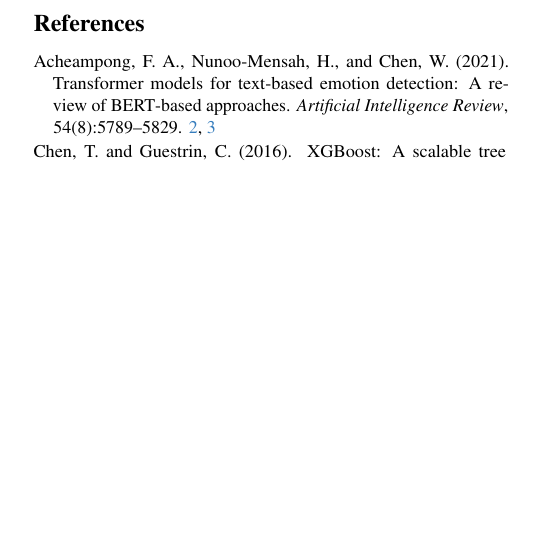
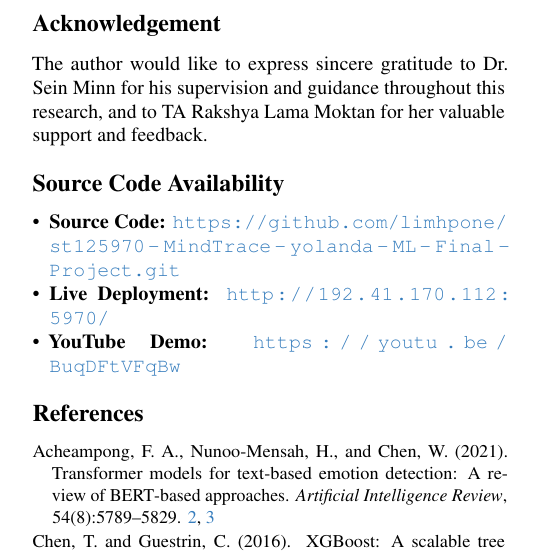
Before and after one commit to limhpone/st125970-MindTrace-yolanda-ML-Final-Project, a LaTeX paper (MindTrace_CVPR/main.tex): part of one column of page 12 of 12 before the commit and part of one column of page 12 of 13 after it, cut at the place of the change, the shorter picture padded with empty space. Compiled offline with pdfLaTeX.

Commit message:
deployment documentation-update

```diff
--- a/MindTrace_CVPR/main.tex
+++ b/MindTrace_CVPR/main.tex
@@ -45,6 +45,16 @@
 \input{sec/7_contribution}
 \input{sec/8_conclusion}
 
+\section*{Acknowledgement}
+The author would like to express sincere gratitude to Dr.\ Sein Minn for his supervision and guidance throughout this research, and to TA Rakshya Lama Moktan for her valuable support and feedback.
+
+\section*{Source Code Availability}
+\begin{itemize}[nosep]
+    \item \textbf{Source Code:} \url{https://github.com/limhpone/st125970-MindTrace-yolanda-ML-Final-Project.git}
+    \item \textbf{Live Deployment:} \url{http://192.41.170.112:5970/}
+    \item \textbf{YouTube Demo:} \url{https://youtu.be/BuqDFtVFqBw}
+\end{itemize}
+
 {
     \small
     \bibliographystyle{apalike}
```
Also changed, not shown: MindTrace_CVPR/img/Aboutsection_whole.png (added), MindTrace_CVPR/img/Anger.png (added), MindTrace_CVPR/img/about.png (added), MindTrace_CVPR/img/dashboard.png (added), MindTrace_CVPR/img/dashboard_2.png (added), MindTrace_CVPR/img/joy.png (added), MindTrace_CVPR/img/love.png (added), MindTrace_CVPR/img/overview.png (added), MindTrace_CVPR/img/sadness.png (added), README.md, 1 other file.
